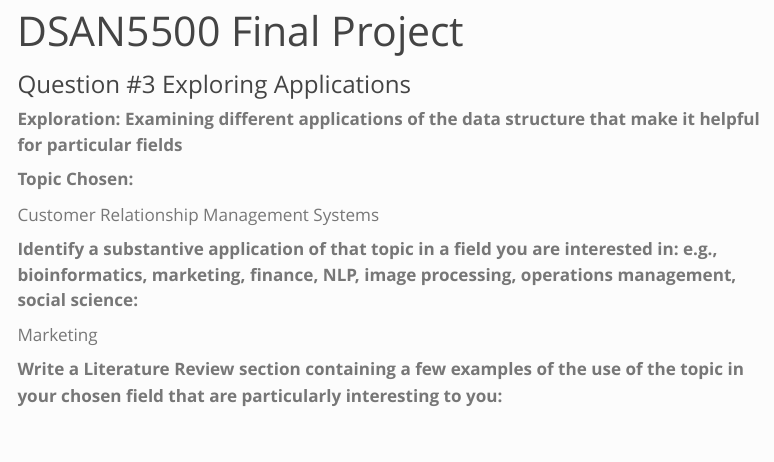
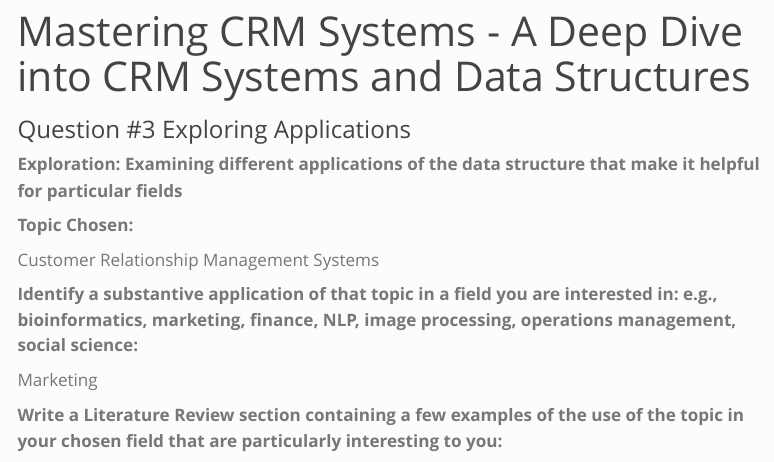
Before and after one commit to hannah-hana-kim/DSAN-5500, a Quarto document (Project/Project.qmd): the page in a window 1100 px wide, from its top. Rendered offline with R 4.5, knitr and Pandoc in place of Quarto, with nearby package versions; menus at the side of the page are left out.

Commit message:
changing title

```diff
--- a/Project/Project.qmd
+++ b/Project/Project.qmd
@@ -1,5 +1,5 @@
 ---
-title: DSAN5500 Final Project
+title: Mastering CRM Systems - A Deep Dive into CRM Systems and Data Structures
 ---
 
 ### Question #3 Exploring Applications
--- a/Project/_quarto.yml
+++ b/Project/_quarto.yml
@@ -2,7 +2,7 @@ project:
   type: website
 
 website:
-  title: "5200 Project"
+  title: "Mastering CRM & Data Structures"
   navbar:
     left:
       - href: authors.qmd
```
Also changed, not shown: 7 other files.
